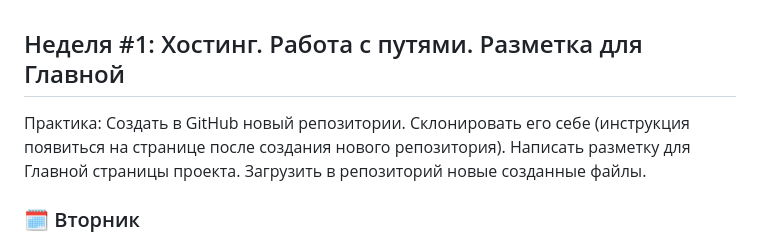
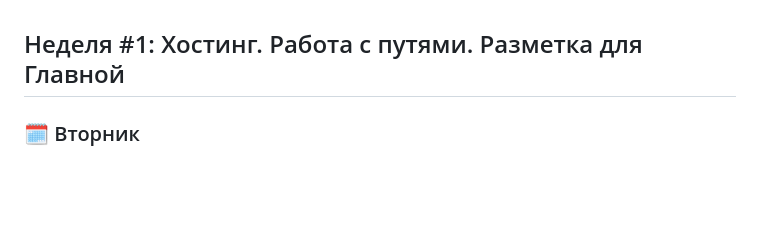
Before and after one commit to saibrok/asia, a Markdown page: week-01.md, the part around the change. GitHub-like rendering; blank space fills up the shorter version.

```diff
--- a/week-01.md
+++ b/week-01.md
@@ -1,10 +1,4 @@
 ## Неделя #1: Хостинг. Работа с путями. Разметка для Главной
-
-Практика:
-Создать в GitHub новый репозитории.
-Склонировать его себе (инструкция появиться на странице после создания нового репозитория).
-Написать разметку для Главной страницы проекта.
-Загрузить в репозиторий новые созданные файлы.
 
 ### 🗓 Вторник
 Установить VSCode
```
